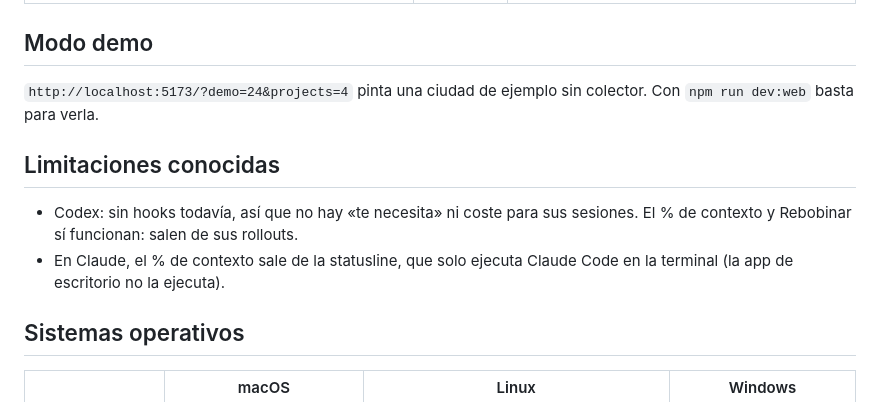
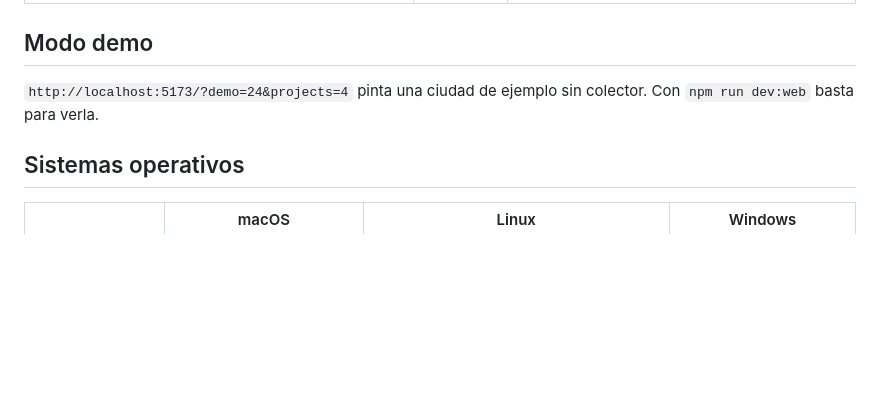
Before and after one commit to jfpazto/agent-city, a Markdown page: README.md, the part around the change. GitHub-like rendering; blank space fills up the shorter version.

Commit message:
README: quitar la sección de limitaciones conocidas

```diff
--- a/README.md
+++ b/README.md
@@ -63,11 +63,6 @@ Codex no necesita instalar nada: se leen sus rollouts de `~/.codex/sessions`.
 
 `http://localhost:5173/?demo=24&projects=4` pinta una ciudad de ejemplo sin colector. Con `npm run dev:web` basta para verla.
 
-## Limitaciones conocidas
-
-- Codex: sin hooks todavía, así que no hay «te necesita» ni coste para sus sesiones. El % de contexto y Rebobinar sí funcionan: salen de sus rollouts.
-- En Claude, el % de contexto sale de la statusline, que solo ejecuta Claude Code en la terminal (la app de escritorio no la ejecuta).
-
 ## Sistemas operativos
 
 | | macOS | Linux | Windows |
```
